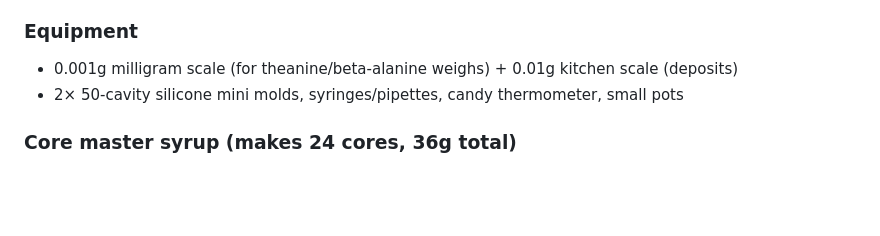
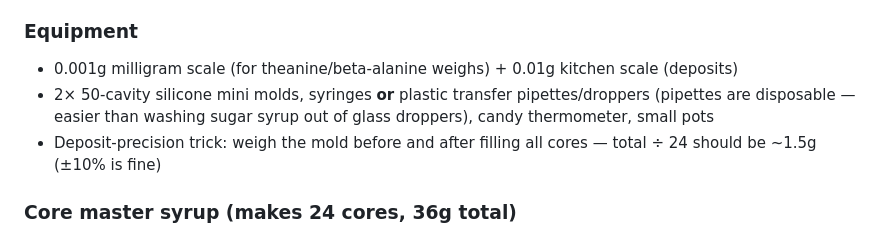
Before and after one commit to zyrxun/preworkout-brand, a Markdown page: docs/09-home-testing.md, the part around the change. Rendered like a GitHub page; blank space fills up the shorter version.

Commit message:
Deposit tool: droppers/transfer pipettes OK (disposable pipettes recommended); batch-weigh precision trick

```diff
--- a/docs/09-home-testing.md
+++ b/docs/09-home-testing.md
@@ -15,7 +15,8 @@ Per serving (4 pieces): **200mg caffeine / 200mg theanine / ~1g beta-alanine.**
 ### Equipment
 
 - 0.001g milligram scale (for theanine/beta-alanine weighs) + 0.01g kitchen scale (deposits)
-- 2× 50-cavity silicone mini molds, syringes/pipettes, candy thermometer, small pots
+- 2× 50-cavity silicone mini molds, syringes **or** plastic transfer pipettes/droppers (pipettes are disposable — easier than washing sugar syrup out of glass droppers), candy thermometer, small pots
+- Deposit-precision trick: weigh the mold before and after filling all cores — total ÷ 24 should be ~1.5g (±10% is fine)
 
 ### Core master syrup (makes 24 cores, 36g total)
 
```
Also changed, not shown: docs/11-shopping-list.md (+1 -1 lines).
